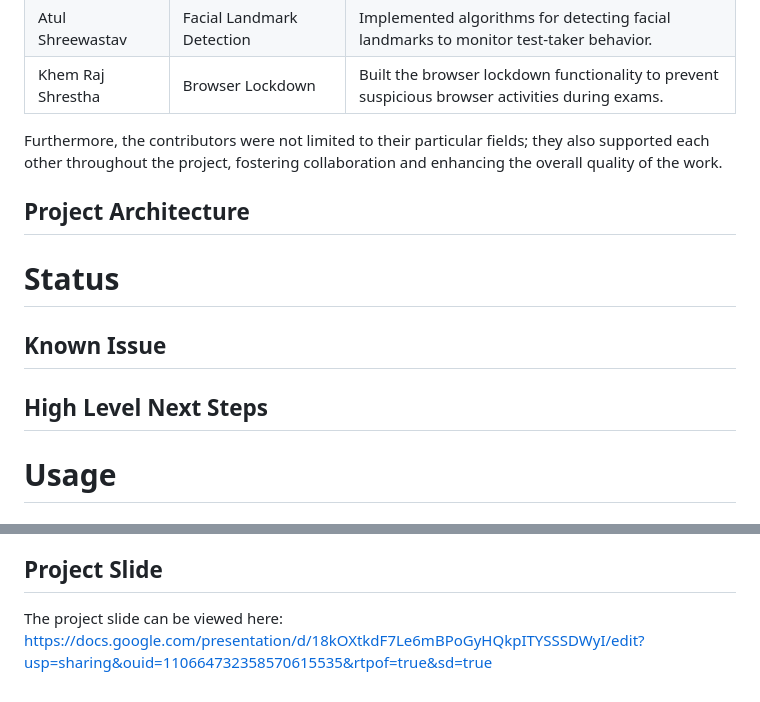
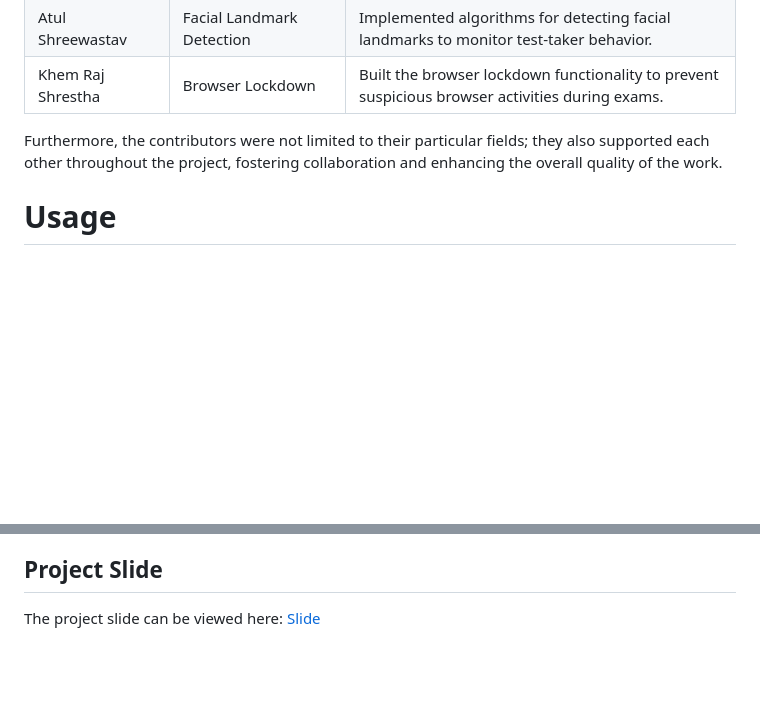
Before and after one commit to itsanmolgupta/FuseNirikshak, a Markdown page: README.md, 2 parts joined by grey strips. Drawn GitHub-style; blank space fills up the shorter version.

```diff
--- a/README.md
+++ b/README.md
@@ -43,15 +43,6 @@ The key contributors for this project and their specific roles are as follows:
 | Khem Raj Shrestha      | Browser Lockdown                  | Built the browser lockdown functionality to prevent suspicious browser activities during exams. |
 
 Furthermore, the contributors were not limited to their particular fields; they also supported each other throughout the project, fostering collaboration and enhancing the overall quality of the work.
-
-
-## Project Architecture
-
-
-# Status
-## Known Issue
-## High Level Next Steps
-
 
 # Usage
 ## Installation
@@ -121,4 +112,4 @@ In the **backend/**, the project is organized as follows:
 - **Final HTML Report**: The final .html report rendered in the dashboard is present in the [templates/](./backend/dashboard/templates/) directory.
 
 ## Project Slide
-The project slide can be viewed here: https://docs.google.com/presentation/d/18kOXtkdF7Le6mBPoGyHQkpITYSSSDWyI/edit?usp=sharing&ouid=110664732358570615535&rtpof=true&sd=true
+The project slide can be viewed here: [Slide](https://docs.google.com/presentation/d/18kOXtkdF7Le6mBPoGyHQkpITYSSSDWyI/edit?usp=sharing&ouid=110664732358570615535&rtpof=true&sd=true)
```
